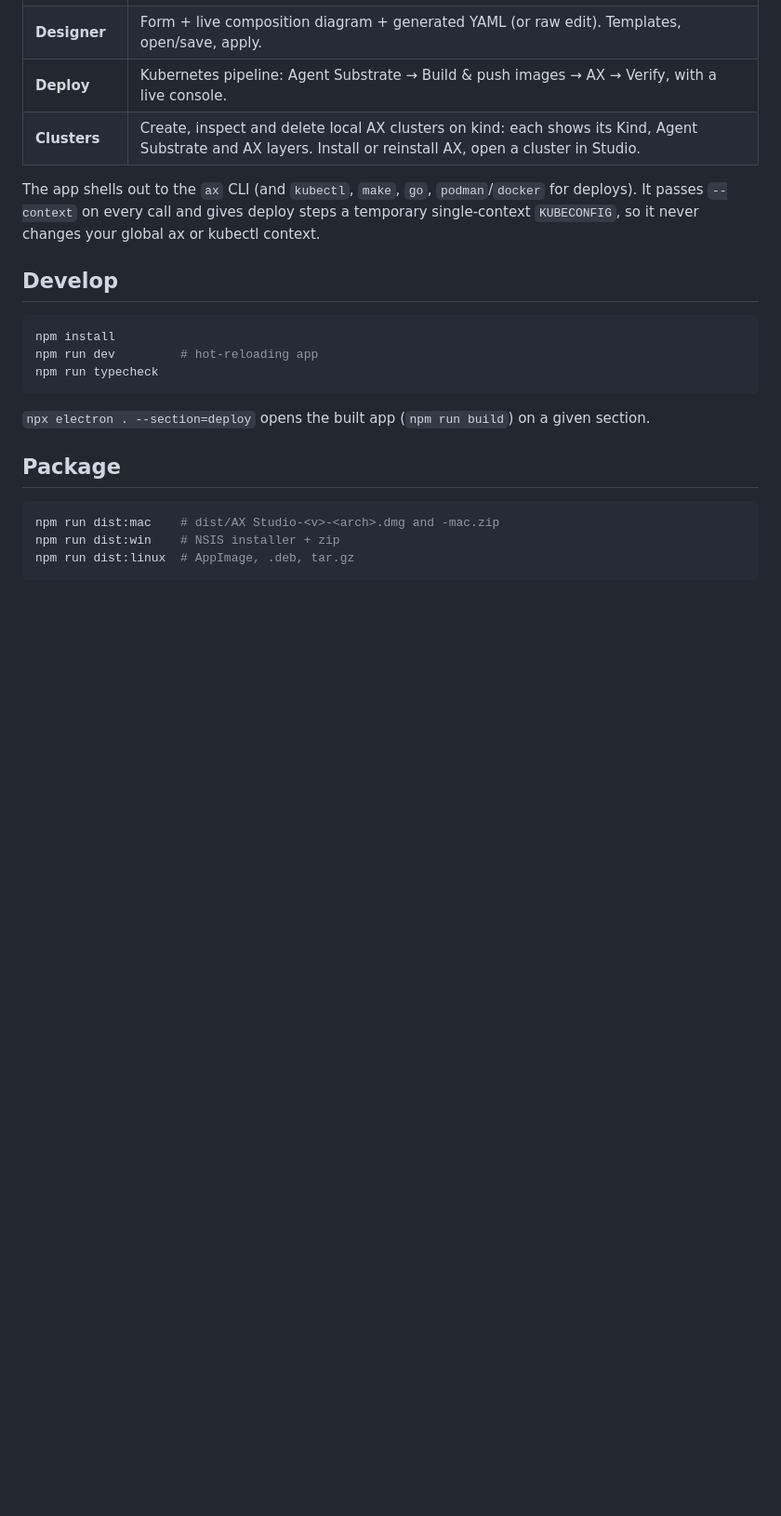
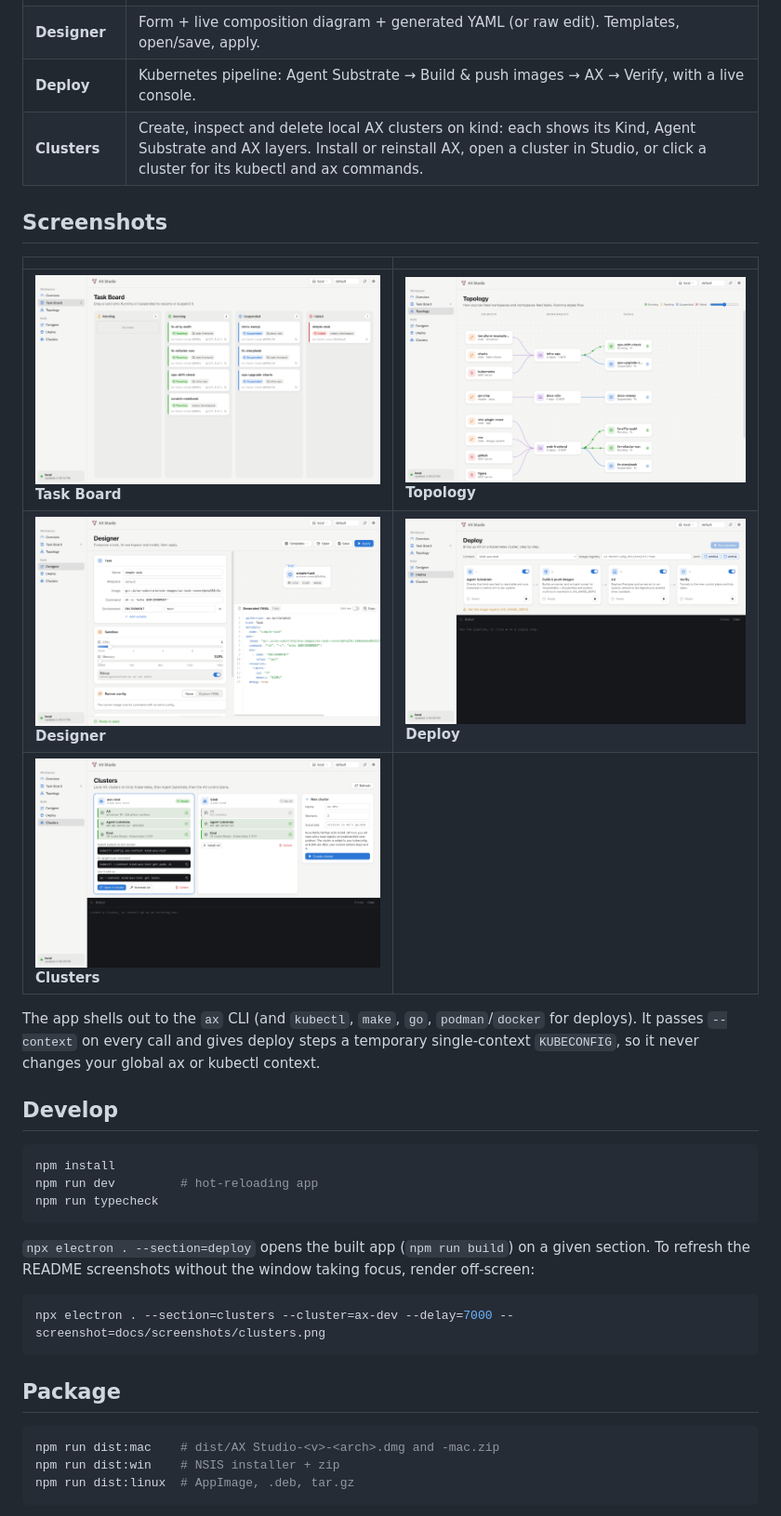
Before and after one commit to rakyll/ax-studio, a Markdown page: README.md, the part around one of its changes. Shown at 93% size. GitHub-like rendering; pictures changed too: docs/screenshots/board.png (added), docs/screenshots/clusters.png (added), docs/screenshots/deploy.png (added); blank space fills up the shorter version.

````diff
--- a/README.md
+++ b/README.md
@@ -12,6 +14,14 @@ and packaged as a native app for macOS, Windows and Linux.
 | **Designer** | Form + live composition diagram + generated YAML (or raw edit). Templates, open/save, apply. |
 | **Deploy** | Kubernetes pipeline: Agent Substrate → Build & push images → AX → Verify, with a live console. |
-| **Clusters** | Create, inspect and delete local AX clusters on kind: each shows its Kind, Agent Substrate and AX layers. Install or reinstall AX, open a cluster in Studio. |
+| **Clusters** | Create, inspect and delete local AX clusters on kind: each shows its Kind, Agent Substrate and AX layers. Install or reinstall AX, open a cluster in Studio, or click a cluster for its kubectl and ax commands. |
+
+## Screenshots
+
+| | |
+|---|---|
+| ![Task Board](docs/screenshots/board.png) **Task Board** | ![Topology](docs/screenshots/topology.png) **Topology** |
+| ![Designer](docs/screenshots/designer.png) **Designer** | ![Deploy](docs/screenshots/deploy.png) **Deploy** |
+| ![Clusters](docs/screenshots/clusters.png) **Clusters** | |
 
 The app shells out to the `ax` CLI (and `kubectl`, `make`, `go`, `podman`/`docker`
 for deploys). It passes `--context` on every call and gives deploy steps a
@@ -27,7 +37,12 @@ npm run typecheck
 ```
 
 `npx electron . --section=deploy` opens the built app (`npm run build`) on a
-given section.
+given section. To refresh the README screenshots without the window taking
+focus, render off-screen:
+
+```sh
+npx electron . --section=clusters --cluster=ax-dev --delay=7000 --screenshot=docs/screenshots/clusters.png
+```
 
 ## Package
 
````
Also changed, not shown: other parts of README.md (+3 -1 lines), docs/screenshots/overview.png (added), 6 other files.
